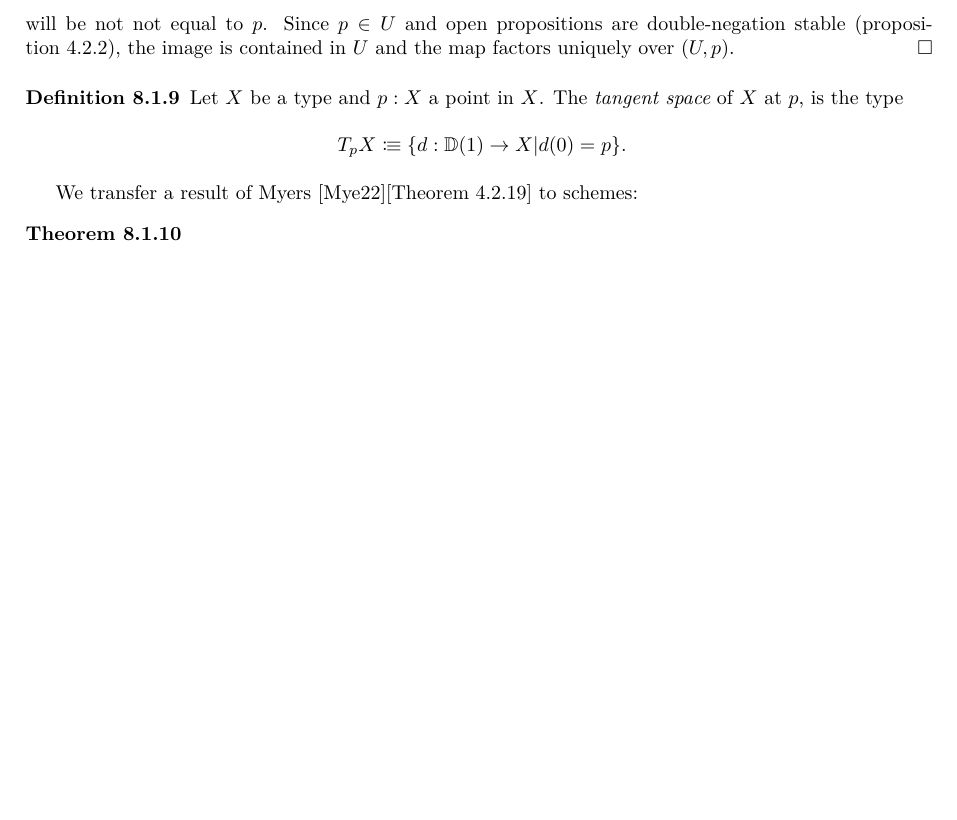
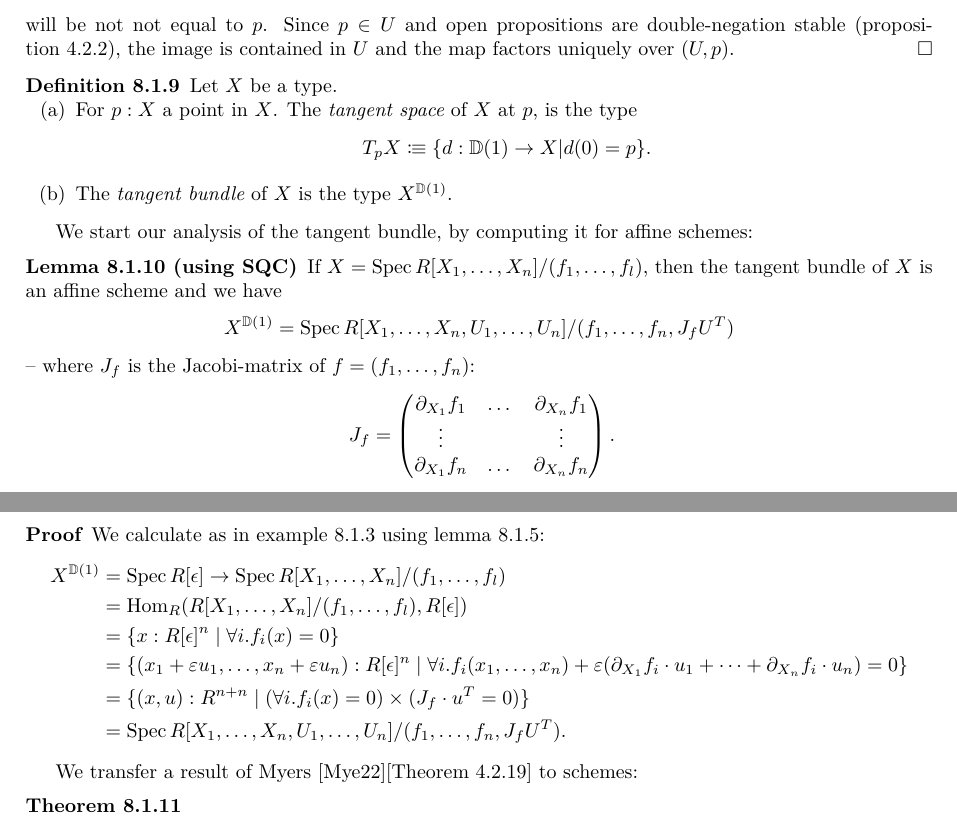
Before and after one commit to felixwellen/synthetic-zariski, a LaTeX document (main.tex, which reads differential.tex): part of page 24 of 37 before the commit and two parts of pages 24 and 25 of 37 after it, the two joined at a grey line, cut so that both start at the same text, the shorter picture padded with empty space. Compiled offline with XeLaTeX.

Commit message:
affine tangent bundle

```diff
--- a/differential.tex
+++ b/differential.tex
@@ -141,10 +141,50 @@ to the affine case:
 \end{proof}
 
 \begin{definition}
-  Let $X$ be a type and $p:X$ a point in $X$.
-  The \notion{tangent space}\index{$T_pX$} of $X$ at $p$, is the type
-  \[ T_pX\colonequiv \{d:\D(1)\to X\vert d(0)=p \}\rlap{.}\]
+  Let $X$ be a type.
+  \begin{enumerate}[(a)]
+  \item For $p:X$ a point in $X$.
+    The \notion{tangent space}\index{$T_pX$} of $X$ at $p$, is the type
+    \[ T_pX\colonequiv \{d:\D(1)\to X\vert d(0)=p \}\rlap{.}\]
+  \item The \notion{tangent bundle} of $X$ is the type $X^{\D(1)}$.
+  \end{enumerate}
 \end{definition}
+
+We start our analysis of the tangent bundle,
+by computing it for affine schemes:
+
+\begin{lemma}[using \axiomref{sqc}]%
+  If $X=\Spec R[X_1,\dots,X_n]/(f_1,\dots,f_l)$,
+  then the tangent bundle of $X$ is an affine scheme and we have
+  \[
+    X^{\D(1)}=\Spec R[X_1,\dots,X_n,U_1,\dots,U_n]/(f_1,\dots,f_n,J_f U^T)
+  \]
+  -- where $J_f$ is the Jacobi-matrix of $f=(f_1,\dots,f_n)$:
+  \[
+    J_f=
+    \left(
+    \begin{matrix}
+      \partial_{X_1}f_1 & \dots & \partial_{X_n}f_1 \\
+      \vdots &  & \vdots \\
+      \partial_{X_1}f_n & \dots & \partial_{X_n}f_n
+    \end{matrix}
+  \right)
+  \rlap{.}
+  \]
+\end{lemma}
+
+\begin{proof}
+  We calculate as in \cref{example-tangent-bundle} using \cref{evaluate-on-first-order-disk}:
+  \begin{align*}
+    X^{\D(1)}&= \Spec R[\epsilon] \to \Spec R[X_1,\dots,X_n]/(f_1,\dots,f_l)\\
+             &= \Hom_R(R[X_1,\dots,X_n]/(f_1,\dots,f_l),R[\epsilon]) \\
+             &= \{ x:R[\epsilon]^n \mid \forall i. f_i(x)=0 \} \\
+             &= \{ (x_1+\varepsilon u_1, \dots , x_n+\varepsilon u_n):R[\epsilon]^n \mid \forall i. f_i(x_1,\dots,x_n)+\varepsilon(\partial_{X_1}f_i\cdot u_1+\dots+\partial_{X_n}f_i\cdot u_n) =0 \} \\
+             &= \{ (x,u):R^{n+n}\mid (\forall i . f_i(x)=0) \times (J_f\cdot u^T=0) \} \\
+             &= \Spec R[X_1,\dots,X_n,U_1,\dots,U_n]/(f_1,\dots,f_n,J_f U^T)
+               \rlap{.}
+  \end{align*}
+\end{proof}
 
 We transfer a result of Myers \cite{david-orbifolds}[Theorem 4.2.19] to schemes:
 
```
